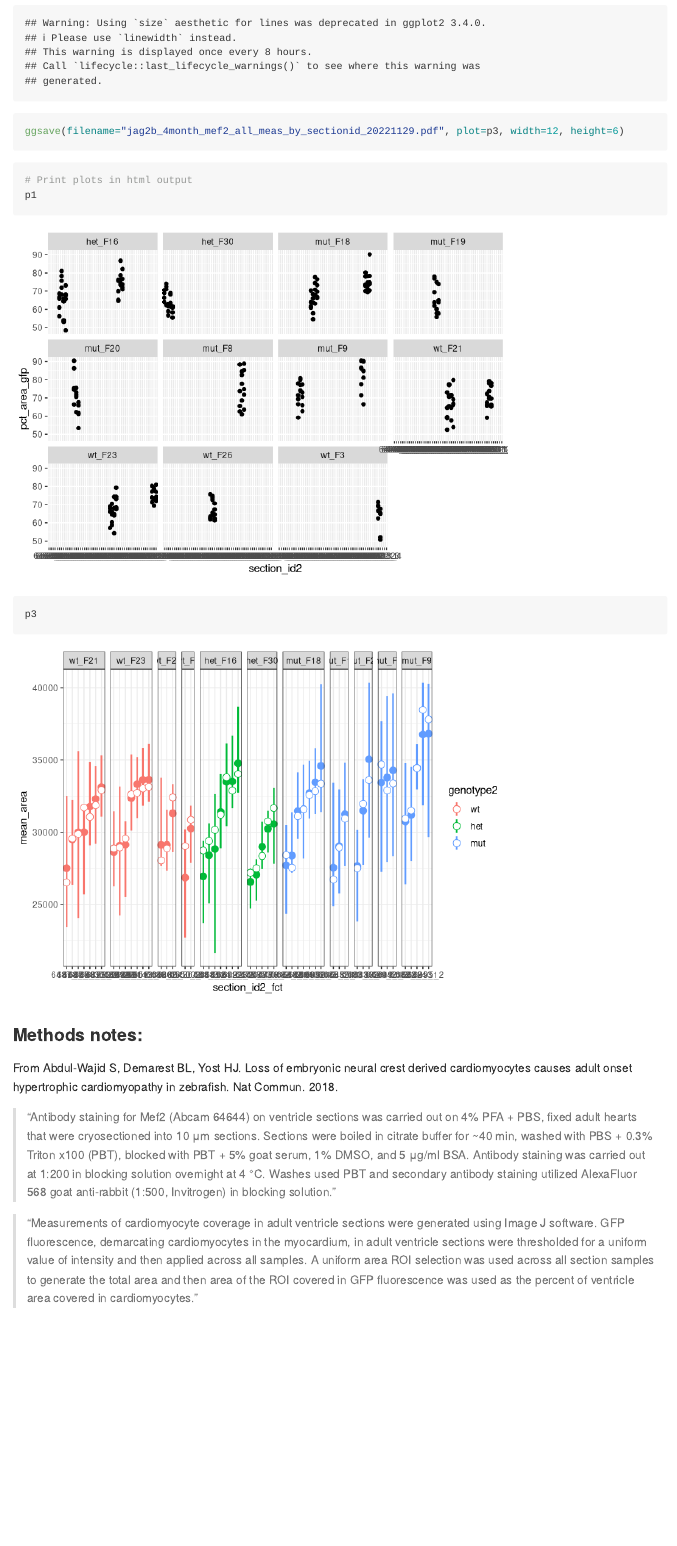
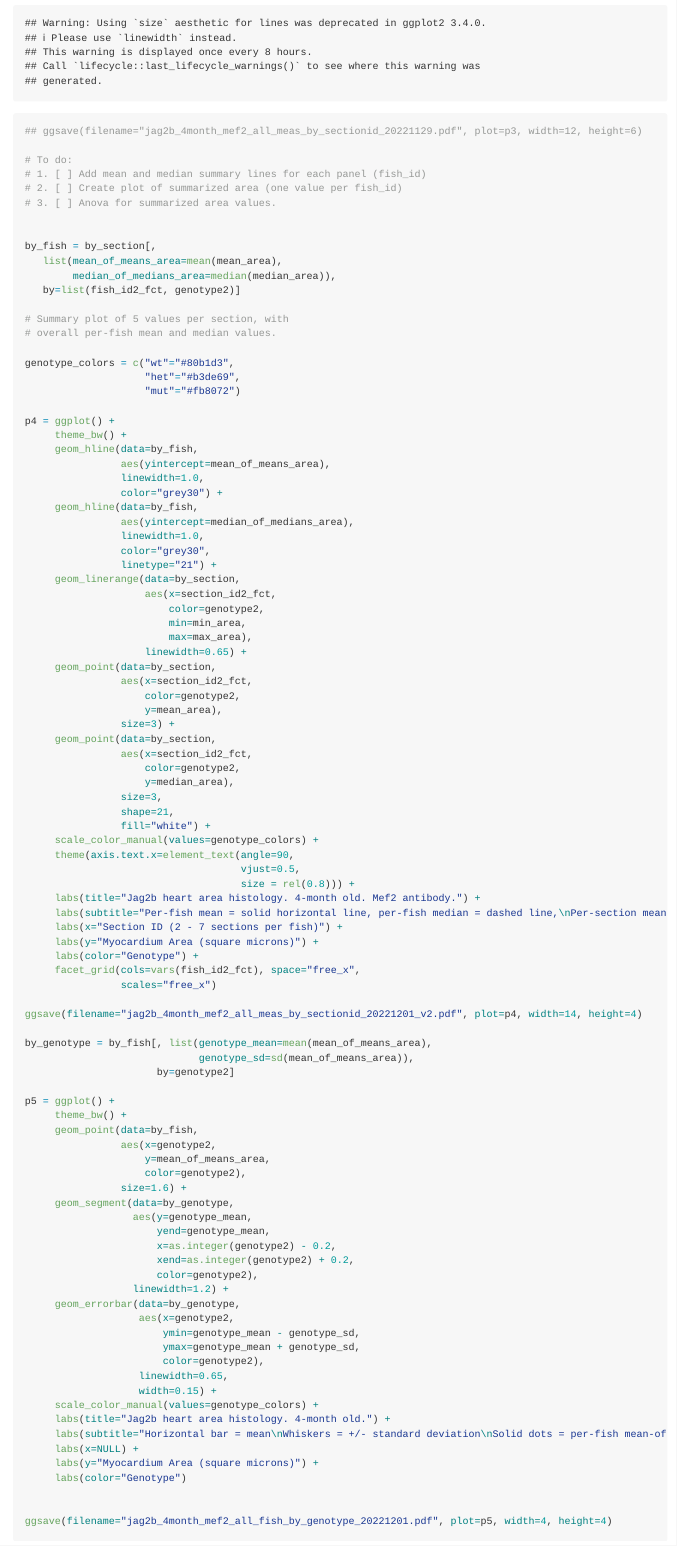
Before and after one commit to bdemarest/jag2b_mef2_histology_4month, an R Markdown document (mef2_histology_4month.Rmd): the page in a window 1100 px wide, from 3020 px down. Rendered offline with R 4.5, knitr and Pandoc, with nearby package versions; some code elsewhere in the file could not run offline; long lines of code are wrapped.

Commit message:
Completed per-section dotplot. Completed per-fish dotplot with Anova and t-test.

````diff
--- a/mef2_histology_4month.Rmd
+++ b/mef2_histology_4month.Rmd
@@ -119,8 +119,8 @@ p2 = ggplot(tab, aes(y=pct_area_gfp, x=section_id2_fct,
                      color=genotype)) +
      geom_point()
 
-# To do: plot like p2, but plot mean, median, range.
-# To do: facets where each fish_id is in a separate panel.
+# [X] To do: plot like p2, but plot mean, median, range.
+# [X] To do: facets where each fish_id is in a separate panel.
 
 by_section = tab[, list(mean_area=mean(area_um_sq),
                         median_area=median(area_um_sq),
@@ -154,9 +154,109 @@ p3 = ggplot(data=by_section,
      facet_grid(cols=vars(fish_id2_fct), space="free_x",
                 scales="free_x")
 
-ggsave(filename="jag2b_4month_mef2_all_meas_by_sectionid_20221129.pdf", plot=p3, width=12, height=6)
+## ggsave(filename="jag2b_4month_mef2_all_meas_by_sectionid_20221129.pdf", plot=p3, width=12, height=6)
+
+# To do:
+# 1. [ ] Add mean and median summary lines for each panel (fish_id)
+# 2. [ ] Create plot of summarized area (one value per fish_id)
+# 3. [ ] Anova for summarized area values.
+
+
+by_fish = by_section[,
+   list(mean_of_means_area=mean(mean_area),
+        median_of_medians_area=median(median_area)),
+   by=list(fish_id2_fct, genotype2)]
+
+# Summary plot of 5 values per section, with
+# overall per-fish mean and median values.
+
+genotype_colors = c("wt"="#80b1d3",
+                    "het"="#b3de69",
+                    "mut"="#fb8072")
+
+p4 = ggplot() +
+     theme_bw() +
+     geom_hline(data=by_fish,
+                aes(yintercept=mean_of_means_area),
+                linewidth=1.0,
+                color="grey30") +
+     geom_hline(data=by_fish,
+                aes(yintercept=median_of_medians_area),
+                linewidth=1.0,
+                color="grey30",
+                linetype="21") +
+     geom_linerange(data=by_section,
+                    aes(x=section_id2_fct,
+                        color=genotype2,
+                        min=min_area,
+                        max=max_area),
+                    linewidth=0.65) +
+     geom_point(data=by_section,
+                aes(x=section_id2_fct,
+                    color=genotype2,
+                    y=mean_area),
+                size=3) +
+     geom_point(data=by_section,
+                aes(x=section_id2_fct,
+                    color=genotype2,
+                    y=median_area),
+                size=3,
+                shape=21,
+                fill="white") +
+     scale_color_manual(values=genotype_colors) +
+     theme(axis.text.x=element_text(angle=90,
+                                    vjust=0.5,
+                                    size = rel(0.8))) +
+     labs(title="Jag2b heart area histology. 4-month old. Mef2 antibody.") +
+     labs(subtitle="Per-fish mean = solid horizontal line, per-fish median = dashed line,\nPer-section mean = solid dots, per-section median = open dots,\nPer-section min and max = vertical solid line.") +
+     labs(x="Section ID (2 - 7 sections per fish)") +
+     labs(y="Myocardium Area (square microns)") +
+     labs(color="Genotype") +
+     facet_grid(cols=vars(fish_id2_fct), space="free_x",
+                scales="free_x")
+
+ggsave(filename="jag2b_4month_mef2_all_meas_by_sectionid_20221201_v2.pdf", plot=p4, width=14, height=4)
+
+by_genotype = by_fish[, list(genotype_mean=mean(mean_of_means_area),
+                             genotype_sd=sd(mean_of_means_area)),
+                      by=genotype2]
+
+p5 = ggplot() +
+     theme_bw() +
+     geom_point(data=by_fish,
+                aes(x=genotype2,
+                    y=mean_of_means_area,
+                    color=genotype2),
+                size=1.6) +
+     geom_segment(data=by_genotype,
+                  aes(y=genotype_mean,
+                      yend=genotype_mean,
+                      x=as.integer(genotype2) - 0.2,
+                      xend=as.integer(genotype2) + 0.2,
+                      color=genotype2),
+                  linewidth=1.2) +
+     geom_errorbar(data=by_genotype,
+                   aes(x=genotype2,
+                       ymin=genotype_mean - genotype_sd,
+                       ymax=genotype_mean + genotype_sd,
+                       color=genotype2),
+                   linewidth=0.65,
+                   width=0.15) +
+     scale_color_manual(values=genotype_colors) +
+     labs(title="Jag2b heart area histology. 4-month old.") +
+     labs(subtitle="Horizontal bar = mean\nWhiskers = +/- standard deviation\nSolid dots = per-fish mean-of-means summary") +
+     labs(x=NULL) +
+     labs(y="Myocardium Area (square microns)") +
+     labs(color="Genotype")
+
+
+ggsave(filename="jag2b_4month_mef2_all_fish_by_genotype_20221201.pdf", plot=p5, width=4, height=4)
 
 ```
+
+
+
+
 
 ```{r}
 # Print plots in html output
````
Also changed, not shown: jag2b_4month_mef2_all_fish_by_genotype_20221201.pdf (added), jag2b_4month_mef2_all_meas_by_sectionid_20221201_v2.pdf (added), mef2_histology_4month.md, mef2_histology_4month_files/figure-gfm/unnamed-chunk-7-3.png (added), mef2_histology_4month_files/figure-gfm/unnamed-chunk-7-4.png (added), mef2_histology_4month.Rmd (21 more changed lines).
